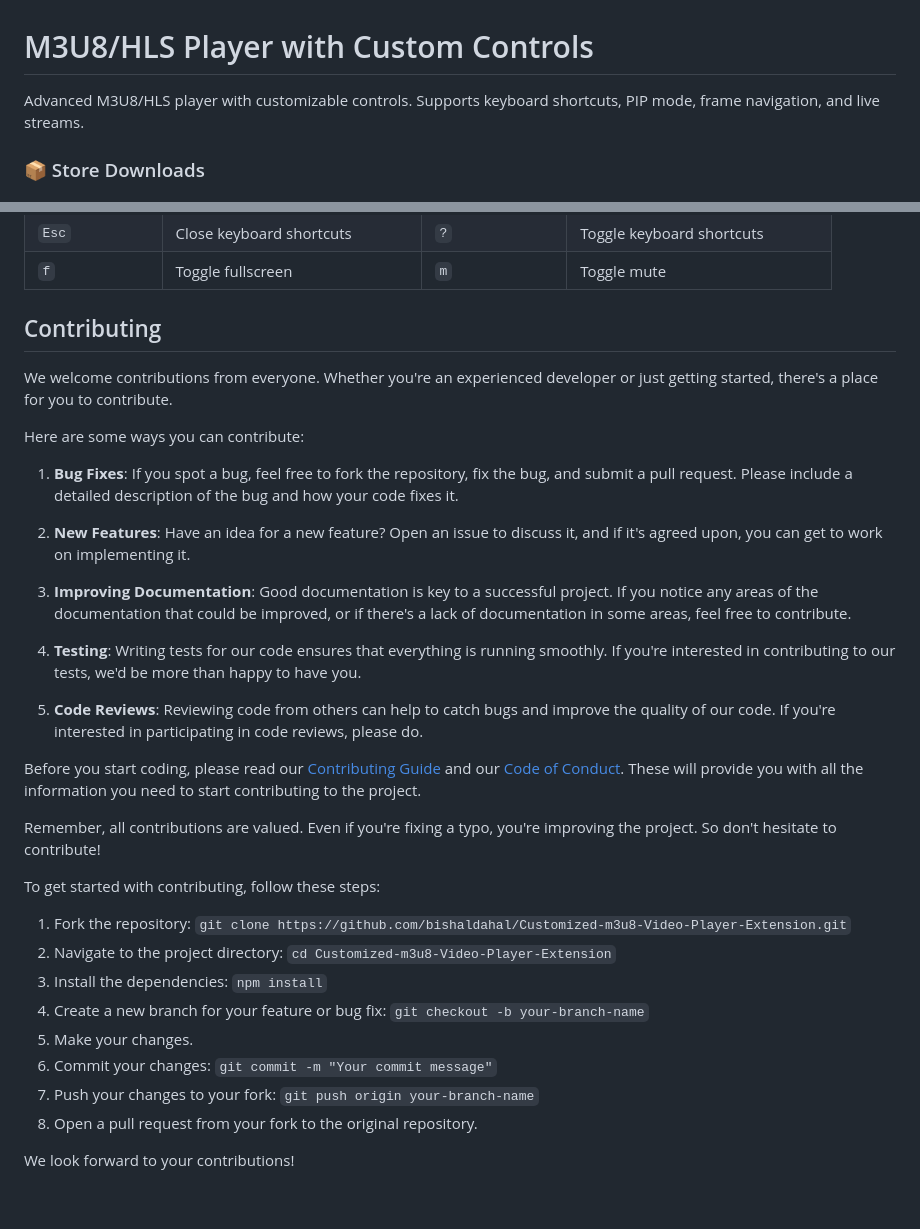
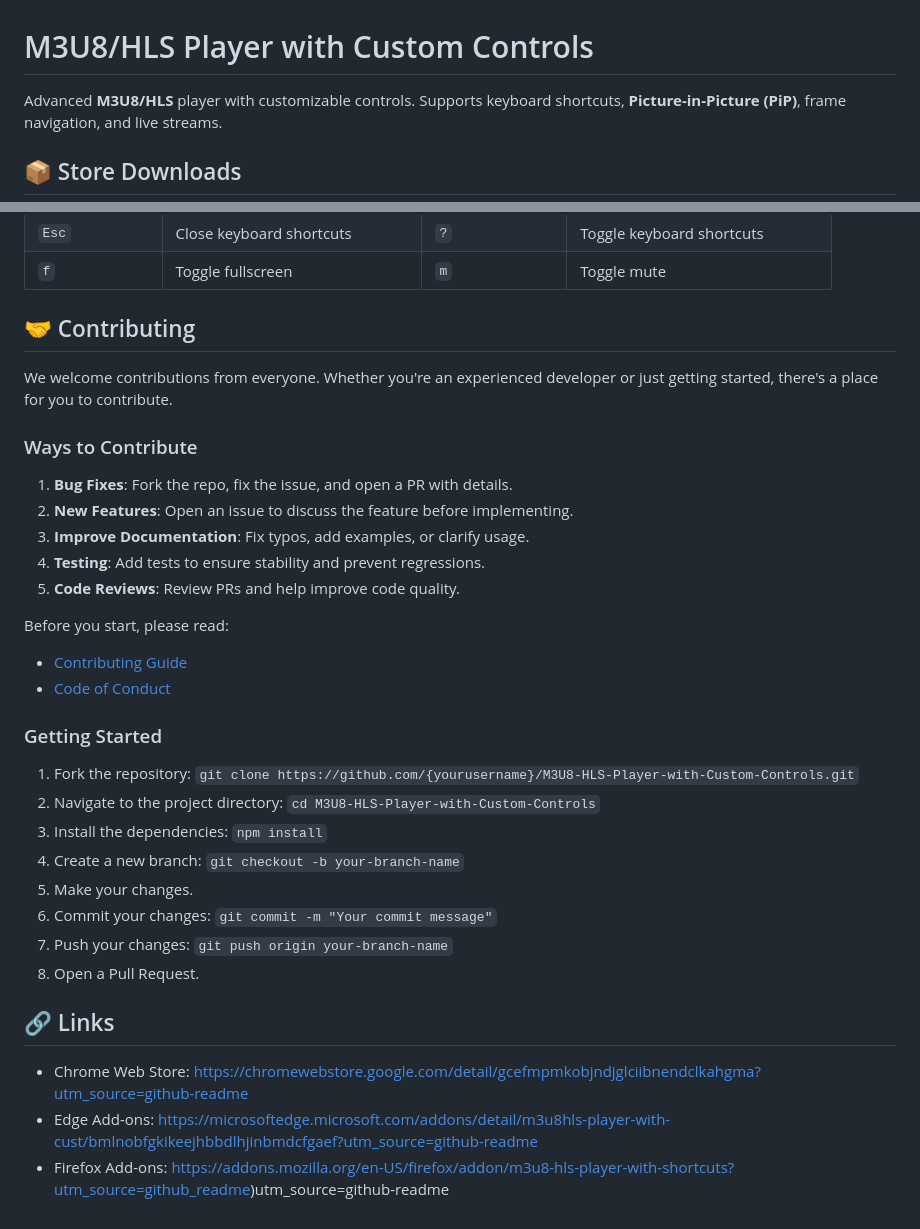
Before and after one commit to bishaldahal/M3U8-HLS-Player-with-Custom-Controls, a Markdown page: README.md, 2 parts joined by grey strips. Rendered like a GitHub page.

Commit message:
docs: Update README for improved clarity and formatting

```diff
--- a/README.md
+++ b/README.md
@@ -1,6 +1,6 @@
 # M3U8/HLS Player with Custom Controls
 
-Advanced M3U8/HLS player with customizable controls. Supports keyboard shortcuts, PIP mode, frame navigation, and live streams.
+Advanced **M3U8/HLS** player with customizable controls. Supports keyboard shortcuts, **Picture-in-Picture (PiP)**, frame navigation, and live streams.
 
-### 📦 Store Downloads
+## 📦 Store Downloads
 
@@ -75,35 +66,41 @@ Here are the keyboard shortcuts supported by this extension:
 | `Esc` | Close keyboard shortcuts | `?` | Toggle keyboard shortcuts |
 | `f` | Toggle fullscreen | `m` | Toggle mute |
 
-## Contributing
+## 🤝 Contributing
 
 We welcome contributions from everyone. Whether you're an experienced developer or just getting started, there's a place for you to contribute.
 
-Here are some ways you can contribute:
+### Ways to Contribute
 
-1. **Bug Fixes**: If you spot a bug, feel free to fork the repository, fix the bug, and submit a pull request. Please include a detailed description of the bug and how your code fixes it.
+1. **Bug Fixes**: Fork the repo, fix the issue, and open a PR with details.
+2. **New Features**: Open an issue to discuss the feature before implementing.
+3. **Improve Documentation**: Fix typos, add examples, or clarify usage.
+4. **Testing**: Add tests to ensure stability and prevent regressions.
+5. **Code Reviews**: Review PRs and help improve code quality.
 
-2. **New Features**: Have an idea for a new feature? Open an issue to discuss it, and if it's agreed upon, you can get to work on implementing it.
+Before you start, please read:
+- [Contributing Guide](CONTRIBUTING.md)
+- [Code of Conduct](CODE_OF_CONDUCT.md)
 
-3. **Improving Documentation**: Good documentation is key to a successful project. If you notice any areas of the documentation that could be improved, or if there's a lack of documentation in some areas, feel free to contribute.
+### Getting Started
 
-4. **Testing**: Writing tests for our code ensures that everything is running smoothly. If you're interested in contributing to our tests, we'd be more than happy to have you.
+1. Fork the repository:
+   `git clone https://github.com/{yourusername}/M3U8-HLS-Player-with-Custom-Controls.git`
+2. Navigate to the project directory:
+   `cd M3U8-HLS-Player-with-Custom-Controls`
+3. Install the dependencies:
+   `npm install`
+4. Create a new branch:
+   `git checkout -b your-branch-name`
+5. Make your changes.
+6. Commit your changes:
+   `git commit -m "Your commit message"`
+7. Push your changes:
+   `git push origin your-branch-name`
+8. Open a Pull Request.
 
-5. **Code Reviews**: Reviewing code from others can help to catch bugs and improve the quality of our code. If you're interested in participating in code reviews, please do.
+## 🔗 Links
 
-Before you start coding, please read our [Contributing Guide](CONTRIBUTING.md) and our [Code of Conduct](CODE_OF_CONDUCT.md). These will provide you with all the information you need to start contributing to the project.
-
-Remember, all contributions are valued. Even if you're fixing a typo, you're improving the project. So don't hesitate to contribute!
-
-To get started with contributing, follow these steps:
-
-1. Fork the repository: `git clone https://github.com/bishaldahal/Customized-m3u8-Video-Player-Extension.git`
-2. Navigate to the project directory: `cd Customized-m3u8-Video-Player-Extension`
-3. Install the dependencies: `npm install`
-4. Create a new branch for your feature or bug fix: `git checkout -b your-branch-name`
-5. Make your changes.
-6. Commit your changes: `git commit -m "Your commit message"`
-7. Push your changes to your fork: `git push origin your-branch-name`
-8. Open a pull request from your fork to the original repository.
-
-We look forward to your contributions!
+- Chrome Web Store: https://chromewebstore.google.com/detail/gcefmpmkobjndjglciibnendclkahgma?utm_source=github-readme
+- Edge Add-ons: https://microsoftedge.microsoft.com/addons/detail/m3u8hls-player-with-cust/bmlnobfgkikeejhbbdlhjinbmdcfgaef?utm_source=github-readme
+- Firefox Add-ons: https://addons.mozilla.org/en-US/firefox/addon/m3u8-hls-player-with-shortcuts?utm_source=github_readme)utm_source=github-readme
```
Also changed, not shown: other parts of README.md (+23 -32 lines).
